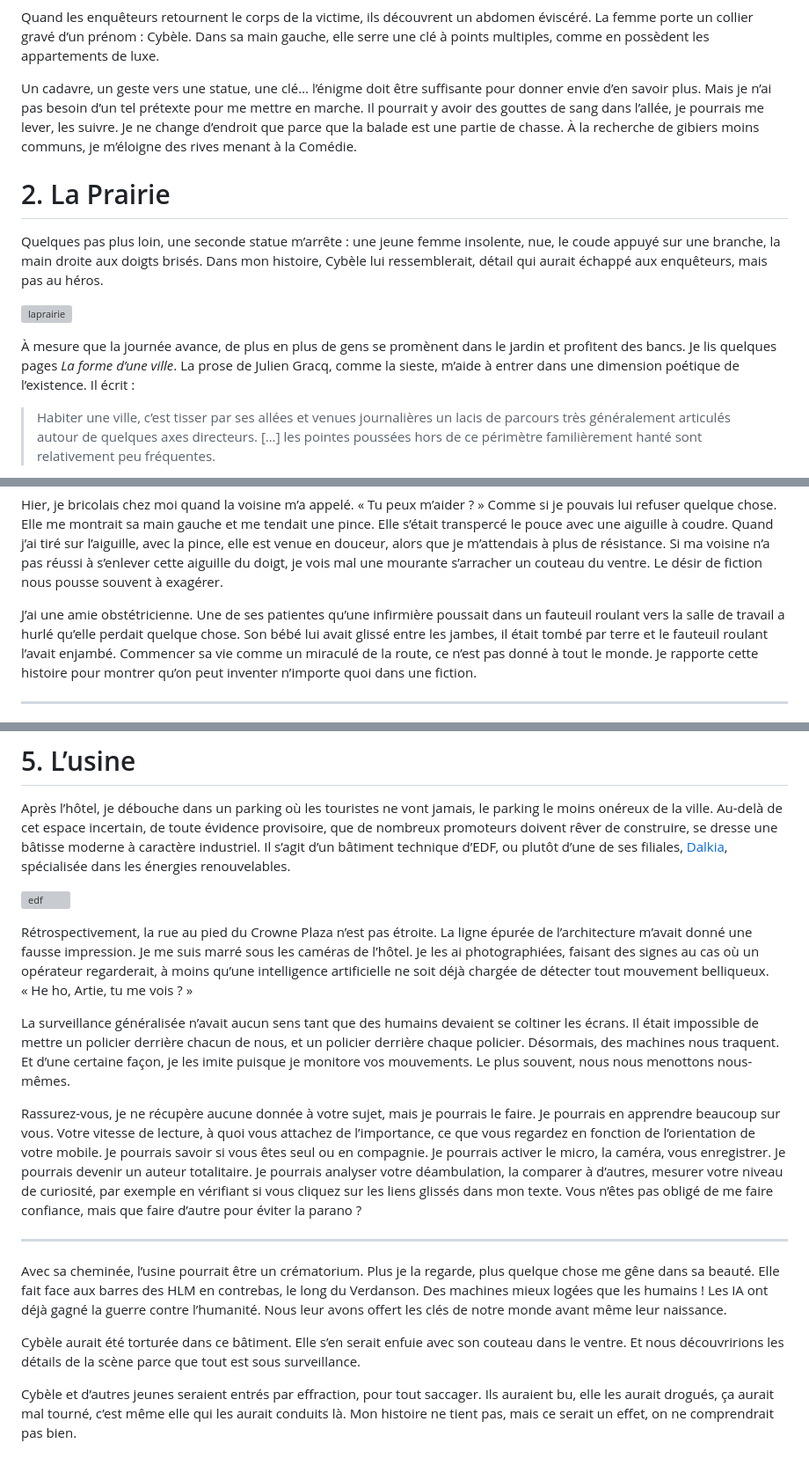
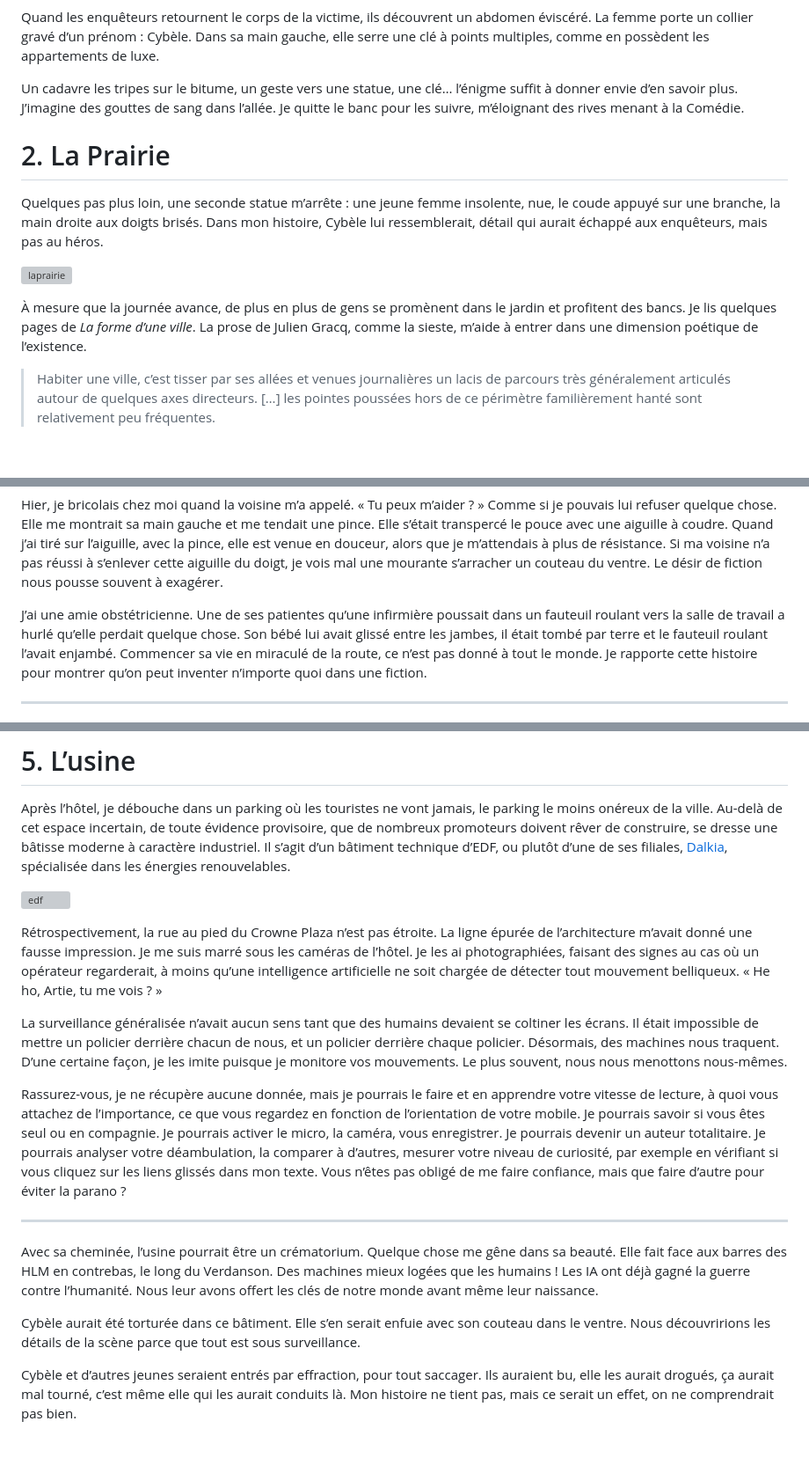
Before and after one commit to tcrouzet/geolecture, a Markdown page: balades/montpellier/texte.md, 3 parts joined by grey strips. Shown at 88% size. Drawn GitHub-style; blank space fills up the shorter version; grey boxes are pictures that could not be loaded.

Commit message:
sync 2026-07-08 07:46:34

```diff
--- a/balades/montpellier/texte.md
+++ b/balades/montpellier/texte.md
@@ -49,7 +49,7 @@ J’imagine une histoire sordide qui commencerait devant moi. À la sortie d’u
 
 Quand les enquêteurs retournent le corps de la victime, ils découvrent un abdomen éviscéré. La femme porte un collier gravé d’un prénom : Cybèle. Dans sa main gauche, elle serre une clé à points multiples, comme en possèdent les appartements de luxe.
 
-Un cadavre, un geste vers une statue, une clé… l’énigme doit être suffisante pour donner envie d’en savoir plus. Mais je n’ai pas besoin d’un tel prétexte pour me mettre en marche. Il pourrait y avoir des gouttes de sang dans l’allée, je pourrais me lever, les suivre. Je ne change d’endroit que parce que la balade est une partie de chasse. À la recherche de gibiers moins communs, je m’éloigne des rives menant à la Comédie.
+Un cadavre les tripes sur le bitume, un geste vers une statue, une clé… l’énigme suffit à donner envie d’en savoir plus. J’imagine des gouttes de sang dans l’allée. Je quitte le banc pour les suivre, m’éloignant des rives menant à la Comédie.
 
 # 2. La Prairie
 
@@ -57,7 +57,7 @@ Quelques pas plus loin, une seconde statue m’arrête : une jeune femme insole
 
 ![laprairie](laprairie.jpg "La Prairie")
 
-À mesure que la journée avance, de plus en plus de gens se promènent dans le jardin et profitent des bancs. Je lis quelques pages *La forme d’une ville*. La prose de Julien Gracq, comme la sieste, m’aide à entrer dans une dimension poétique de l’existence. Il écrit :
+À mesure que la journée avance, de plus en plus de gens se promènent dans le jardin et profitent des bancs. Je lis quelques pages de *La forme d’une ville*. La prose de Julien Gracq, comme la sieste, m’aide à entrer dans une dimension poétique de l’existence.
 
 >Habiter une ville, c’est tisser par ses allées et venues journalières un lacis de parcours très généralement articulés autour de quelques axes directeurs. […] les pointes poussées hors de ce périmètre familièrement hanté sont relativement peu fréquentes.
 
@@ -71,7 +71,7 @@ Je regarde longuement la statue de la fille nue. [Wikipédia](http://fr.wikipedi
 
 Hier, je bricolais chez moi quand la voisine m’a appelé. « Tu peux m’aider ? » Comme si je pouvais lui refuser quelque chose. Elle me montrait sa main gauche et me tendait une pince. Elle s’était transpercé le pouce avec une aiguille à coudre. Quand j’ai tiré sur l’aiguille, avec la pince, elle est venue en douceur, alors que je m’attendais à plus de résistance. Si ma voisine n’a pas réussi à s’enlever cette aiguille du doigt, je vois mal une mourante s’arracher un couteau du ventre. Le désir de fiction nous pousse souvent à exagérer.
 
-J’ai une amie obstétricienne. Une de ses patientes qu’une infirmière poussait dans un fauteuil roulant vers la salle de travail a hurlé qu’elle perdait quelque chose. Son bébé lui avait glissé entre les jambes, il était tombé par terre et le fauteuil roulant l’avait enjambé. Commencer sa vie comme un miraculé de la route, ce n’est pas donné à tout le monde. Je rapporte cette histoire pour montrer qu’on peut inventer n’importe quoi dans une fiction.
+J’ai une amie obstétricienne. Une de ses patientes qu’une infirmière poussait dans un fauteuil roulant vers la salle de travail a hurlé qu’elle perdait quelque chose. Son bébé lui avait glissé entre les jambes, il était tombé par terre et le fauteuil roulant l’avait enjambé. Commencer sa vie en miraculé de la route, ce n’est pas donné à tout le monde. Je rapporte cette histoire pour montrer qu’on peut inventer n’importe quoi dans une fiction.
 
 ---
 
@@ -123,17 +123,17 @@ Après l’hôtel, je débouche dans un parking où les touristes ne vont jamais
 
 ![edf](edf.jpg "EDF")
 
-Rétrospectivement, la rue au pied du Crowne Plaza n’est pas étroite. La ligne épurée de l’architecture m’avait donné une fausse impression. Je me suis marré sous les caméras de l’hôtel. Je les ai photographiées, faisant des signes au cas où un opérateur regarderait, à moins qu’une intelligence artificielle ne soit déjà chargée de détecter tout mouvement belliqueux. « He ho, Artie, tu me vois ? »
+Rétrospectivement, la rue au pied du Crowne Plaza n’est pas étroite. La ligne épurée de l’architecture m’avait donné une fausse impression. Je me suis marré sous les caméras de l’hôtel. Je les ai photographiées, faisant des signes au cas où un opérateur regarderait, à moins qu’une intelligence artificielle ne soit chargée de détecter tout mouvement belliqueux. « He ho, Artie, tu me vois ? »
 
-La surveillance généralisée n’avait aucun sens tant que des humains devaient se coltiner les écrans. Il était impossible de mettre un policier derrière chacun de nous, et un policier derrière chaque policier. Désormais, des machines nous traquent. Et d’une certaine façon, je les imite puisque je monitore vos mouvements. Le plus souvent, nous nous menottons nous-mêmes.
+La surveillance généralisée n’avait aucun sens tant que des humains devaient se coltiner les écrans. Il était impossible de mettre un policier derrière chacun de nous, et un policier derrière chaque policier. Désormais, des machines nous traquent. D’une certaine façon, je les imite puisque je monitore vos mouvements. Le plus souvent, nous nous menottons nous-mêmes.
 
-Rassurez-vous, je ne récupère aucune donnée à votre sujet, mais je pourrais le faire. Je pourrais en apprendre beaucoup sur vous. Votre vitesse de lecture, à quoi vous attachez de l’importance, ce que vous regardez en fonction de l’orientation de votre mobile. Je pourrais savoir si vous êtes seul ou en compagnie. Je pourrais activer le micro, la caméra, vous enregistrer. Je pourrais devenir un auteur totalitaire. Je pourrais analyser votre déambulation, la comparer à d’autres, mesurer votre niveau de curiosité, par exemple en vérifiant si vous cliquez sur les liens glissés dans mon texte. Vous n’êtes pas obligé de me faire confiance, mais que faire d’autre pour éviter la parano ?
+Rassurez-vous, je ne récupère aucune donnée, mais je pourrais le faire et en apprendre votre vitesse de lecture, à quoi vous attachez de l’importance, ce que vous regardez en fonction de l’orientation de votre mobile. Je pourrais savoir si vous êtes seul ou en compagnie. Je pourrais activer le micro, la caméra, vous enregistrer. Je pourrais devenir un auteur totalitaire. Je pourrais analyser votre déambulation, la comparer à d’autres, mesurer votre niveau de curiosité, par exemple en vérifiant si vous cliquez sur les liens glissés dans mon texte. Vous n’êtes pas obligé de me faire confiance, mais que faire d’autre pour éviter la parano ?
 
 ---
 
-Avec sa cheminée, l’usine pourrait être un crématorium. Plus je la regarde, plus quelque chose me gêne dans sa beauté. Elle fait face aux barres des HLM en contrebas, le long du Verdanson. Des machines mieux logées que les humains ! Les IA ont déjà gagné la guerre contre l’humanité. Nous leur avons offert les clés de notre monde avant même leur naissance.
+Avec sa cheminée, l’usine pourrait être un crématorium. Quelque chose me gêne dans sa beauté. Elle fait face aux barres des HLM en contrebas, le long du Verdanson. Des machines mieux logées que les humains ! Les IA ont déjà gagné la guerre contre l’humanité. Nous leur avons offert les clés de notre monde avant même leur naissance.
 
-Cybèle aurait été torturée dans ce bâtiment. Elle s’en serait enfuie avec son couteau dans le ventre. Et nous découvririons les détails de la scène parce que tout est sous surveillance.
+Cybèle aurait été torturée dans ce bâtiment. Elle s’en serait enfuie avec son couteau dans le ventre. Nous découvririons les détails de la scène parce que tout est sous surveillance.
 
 Cybèle et d’autres jeunes seraient entrés par effraction, pour tout saccager. Ils auraient bu, elle les aurait drogués, ça aurait mal tourné, c’est même elle qui les aurait conduits là. Mon histoire ne tient pas, mais ce serait un effet, on ne comprendrait pas bien.
 
```
Also changed, not shown: other parts of balades/montpellier/texte.md (+2 -2 lines).
